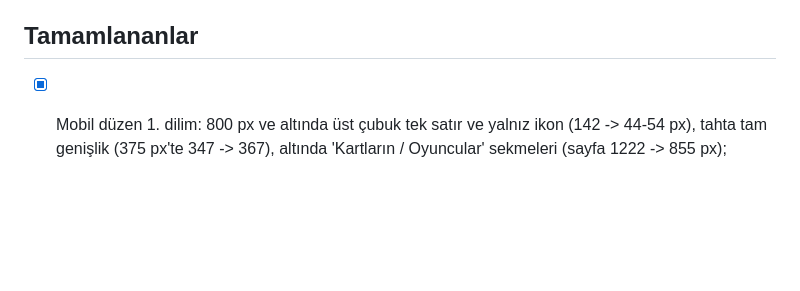
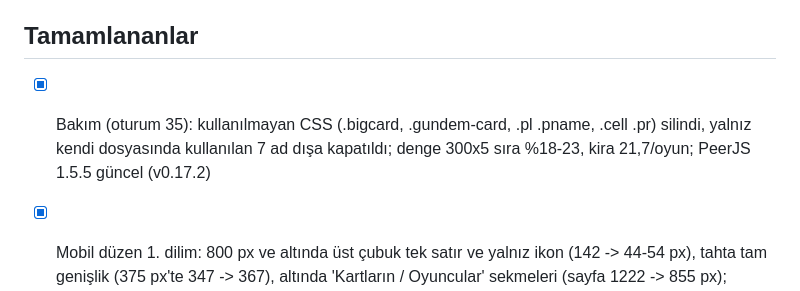
Before and after one commit to rovacom1/rant, a Markdown page: ROADMAP.md, the part around the change. Drawn GitHub-style; blank space fills up the shorter version.

```diff
--- a/ROADMAP.md
+++ b/ROADMAP.md
@@ -18,6 +18,7 @@ Her 5. oturum bakım oturumudur (bkz. otomasyon/GOREV.md).
 
 ## Tamamlananlar
 
+- [x] Bakım (oturum 35): kullanılmayan CSS (.bigcard, .gundem-card, .pl .pname, .cell .pr) silindi, yalnız kendi dosyasında kullanılan 7 ad dışa kapatıldı; denge 300x5 sıra %18-23, kira 21,7/oyun; PeerJS 1.5.5 güncel (v0.17.2)
 - [x] Mobil düzen 1. dilim: 800 px ve altında üst çubuk tek satır ve yalnız ikon (142 -> 44-54 px), tahta tam genişlik (375 px'te 347 -> 367), altında 'Kartların / Oyuncular' sekmeleri (sayfa 1222 -> 855 px); izleyicide sekme yok (v0.17.1)
 - [x] Açık pazarlık: sırası olmayan oyuncu da, sıradaki oyuncu zar öncesi ya da serbest evredeyken, turda bir teklif yapabilir; masada aynı anda tek teklif; pazarlık penceresi sıra beklerken açık kalır, gönderme düğmesi uygun ana kadar kapalı (v0.17.0)
 - [x] Lobide Bot seviyesi seçimi (Kolay / Normal / Zor, yalnız ev sahibi); kurallarda bot seviyesi satırı, eskimiş gizli hedef ve "kimse batmaz" ifadeleri düzeltildi (v0.16.2)
```
Also changed, not shown: GELISTIRME_GUNLUGU.md (+1 -0 lines).
